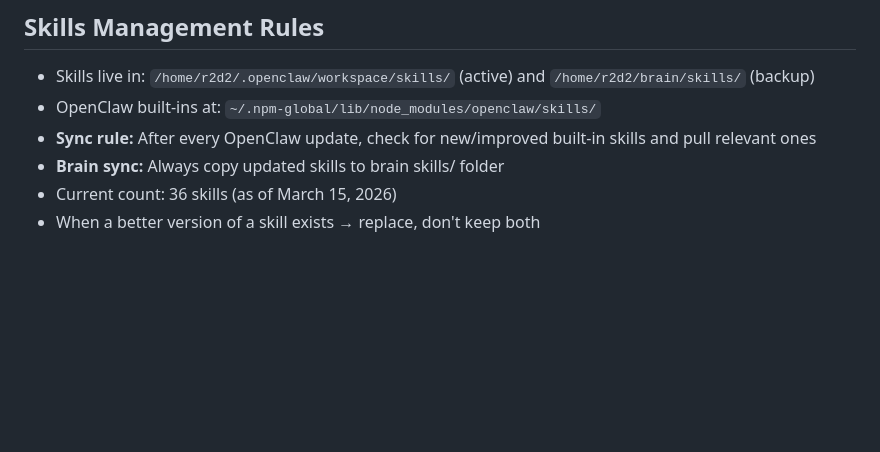
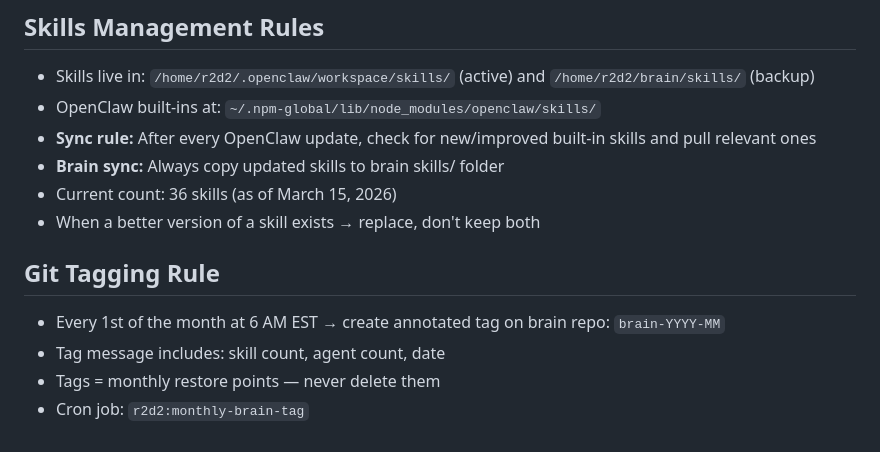
Before and after one commit to suhailtajshaik/r2d2, a Markdown page: workspace/MEMORY.md, the part around the change. Drawn GitHub-style; blank space fills up the shorter version.

Commit message:
rule: monthly brain tags on 1st of every month

```diff
--- a/workspace/MEMORY.md
+++ b/workspace/MEMORY.md
@@ -85,3 +85,9 @@
 - **Brain sync:** Always copy updated skills to brain skills/ folder
 - Current count: 36 skills (as of March 15, 2026)
 - When a better version of a skill exists → replace, don't keep both
+
+## Git Tagging Rule
+- Every 1st of the month at 6 AM EST → create annotated tag on brain repo: `brain-YYYY-MM`
+- Tag message includes: skill count, agent count, date
+- Tags = monthly restore points — never delete them
+- Cron job: `r2d2:monthly-brain-tag`
```
